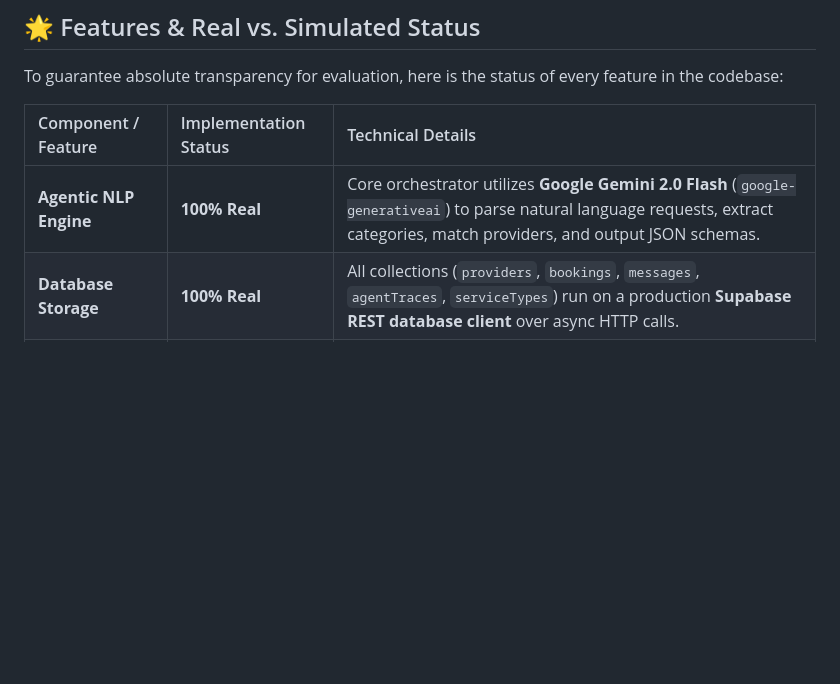
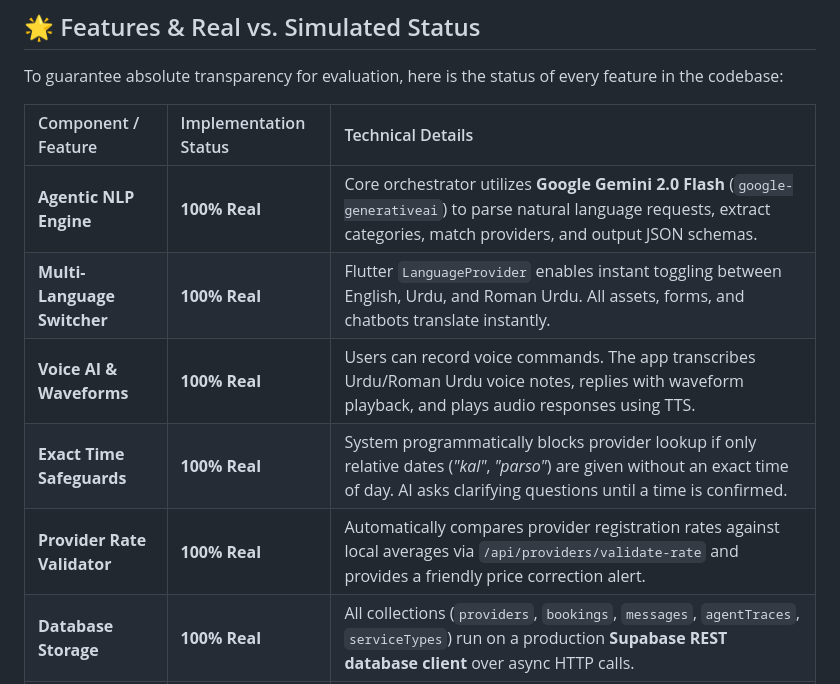
Before and after one commit to Baqir376/khidmat-ai, a Markdown page: README.md, the part around the change. Drawn GitHub-style; blank space fills up the shorter version.

Commit message:
Docs: Update README.md status table with new hackathon features

```diff
--- a/README.md
+++ b/README.md
@@ -28,6 +28,10 @@ To guarantee absolute transparency for evaluation, here is the status of every f
 | Component / Feature | Implementation Status | Technical Details |
 | :--- | :--- | :--- |
 | **Agentic NLP Engine** | **100% Real** | Core orchestrator utilizes **Google Gemini 2.0 Flash** (`google-generativeai`) to parse natural language requests, extract categories, match providers, and output JSON schemas. |
+| **Multi-Language Switcher** | **100% Real** | Flutter `LanguageProvider` enables instant toggling between English, Urdu, and Roman Urdu. All assets, forms, and chatbots translate instantly. |
+| **Voice AI & Waveforms** | **100% Real** | Users can record voice commands. The app transcribes Urdu/Roman Urdu voice notes, replies with waveform playback, and plays audio responses using TTS. |
+| **Exact Time Safeguards** | **100% Real** | System programmatically blocks provider lookup if only relative dates (*"kal"*, *"parso"*) are given without an exact time of day. AI asks clarifying questions until a time is confirmed. |
+| **Provider Rate Validator** | **100% Real** | Automatically compares provider registration rates against local averages via `/api/providers/validate-rate` and provides a friendly price correction alert. |
 | **Database Storage** | **100% Real** | All collections (`providers`, `bookings`, `messages`, `agentTraces`, `serviceTypes`) run on a production **Supabase REST database client** over async HTTP calls. |
 | **Womens Safety Mode** | **100% Real** | Dynamic filter matches user parameters to verified female-only service providers. |
 | **Geofencing & Distance** | **100% Real** | Uses the **Haversine formula** to calculate real coordinate distances (in kilometers) between citizens and providers. |
```
